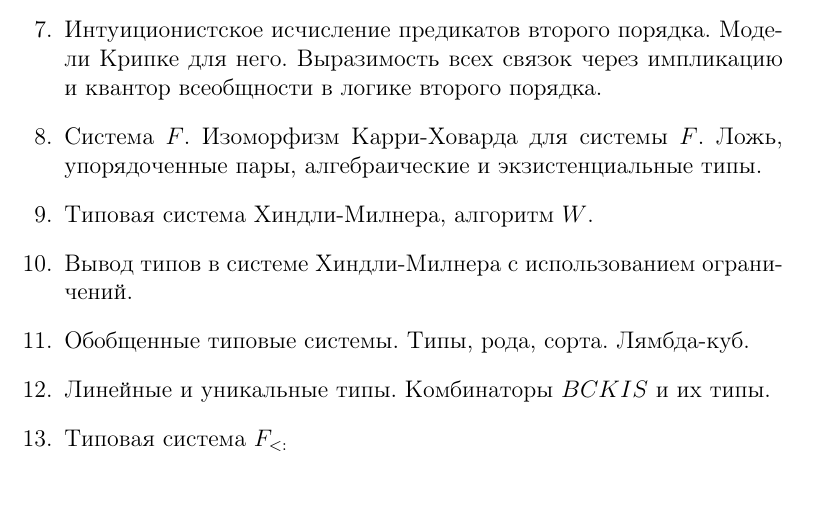
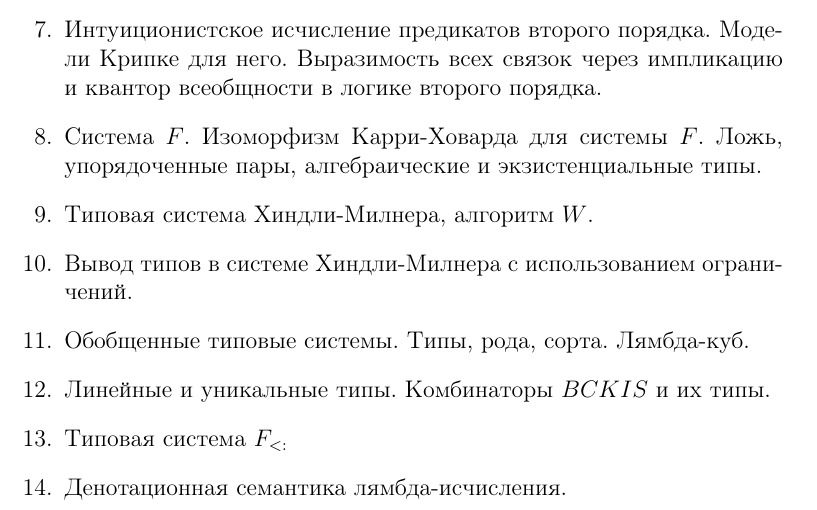
Before and after one commit to shd/tt2014, a LaTeX book (questions.tex): part of the page, cut so that both start at the same text. Compiled offline with pdfLaTeX.

Commit message:
14 question

```diff
--- a/questions.tex
+++ b/questions.tex
@@ -32,6 +32,7 @@
 \item Линейные и уникальные типы. Комбинаторы $BCKIS$ и их типы.
 \item Типовая система $F_{<:}$
 %\item Неразрешимость задачи нахождения типа выражения в системе F.
+\item Денотационная семантика лямбда-исчисления.
 \end{enumerate}
 
 \end{document}
```
Also changed, not shown: questions.pdf.
